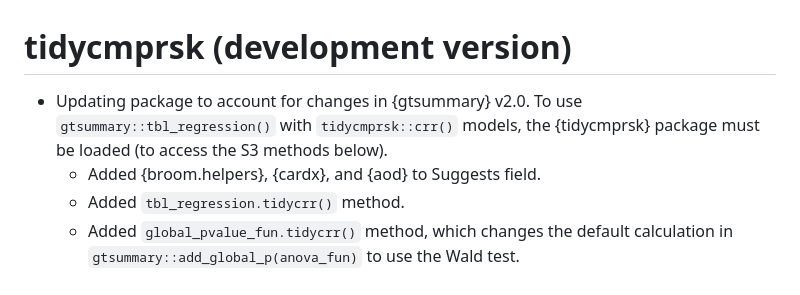
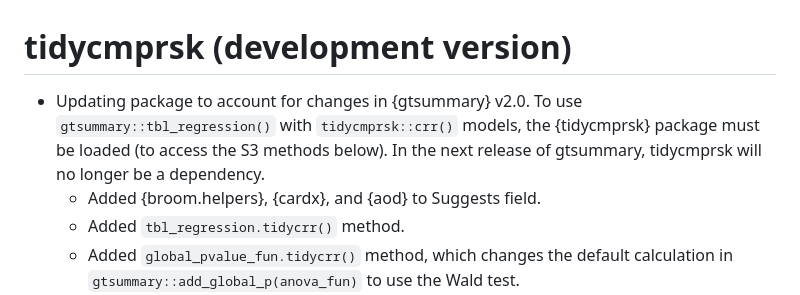
Before and after one commit to MSKCC-Epi-Bio/tidycmprsk, a Markdown page: NEWS.md, the part around the change. Rendered like a GitHub page.

```diff
--- a/NEWS.md
+++ b/NEWS.md
@@ -1,6 +1,6 @@
 # tidycmprsk (development version)
 
-* Updating package to account for changes in {gtsummary} v2.0. To use `gtsummary::tbl_regression()` with `tidycmprsk::crr()` models, the {tidycmprsk} package must be loaded (to access the S3 methods below).
+* Updating package to account for changes in {gtsummary} v2.0. To use `gtsummary::tbl_regression()` with `tidycmprsk::crr()` models, the {tidycmprsk} package must be loaded (to access the S3 methods below). In the next release of gtsummary, tidycmprsk will no longer be a dependency.
   - Added {broom.helpers}, {cardx}, and {aod} to Suggests field.
   - Added `tbl_regression.tidycrr()` method.
   - Added `global_pvalue_fun.tidycrr()` method, which changes the default calculation in `gtsummary::add_global_p(anova_fun)` to use the Wald test.
```
